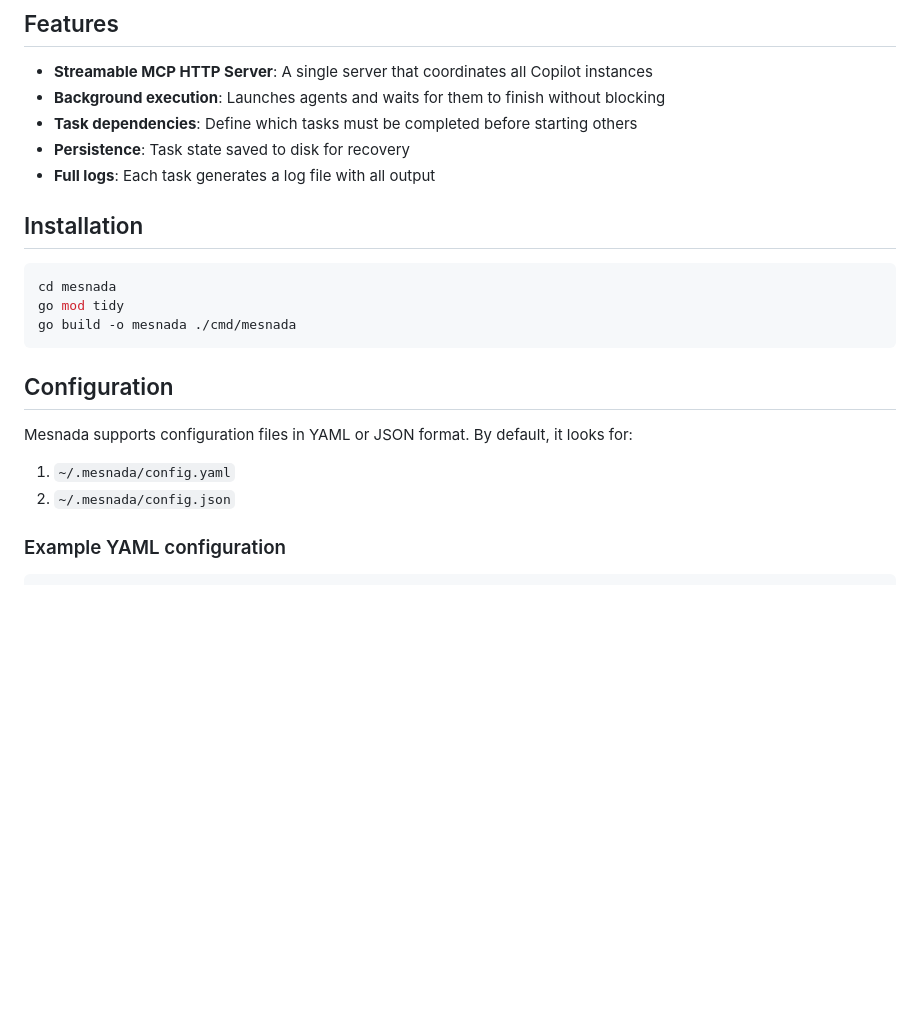
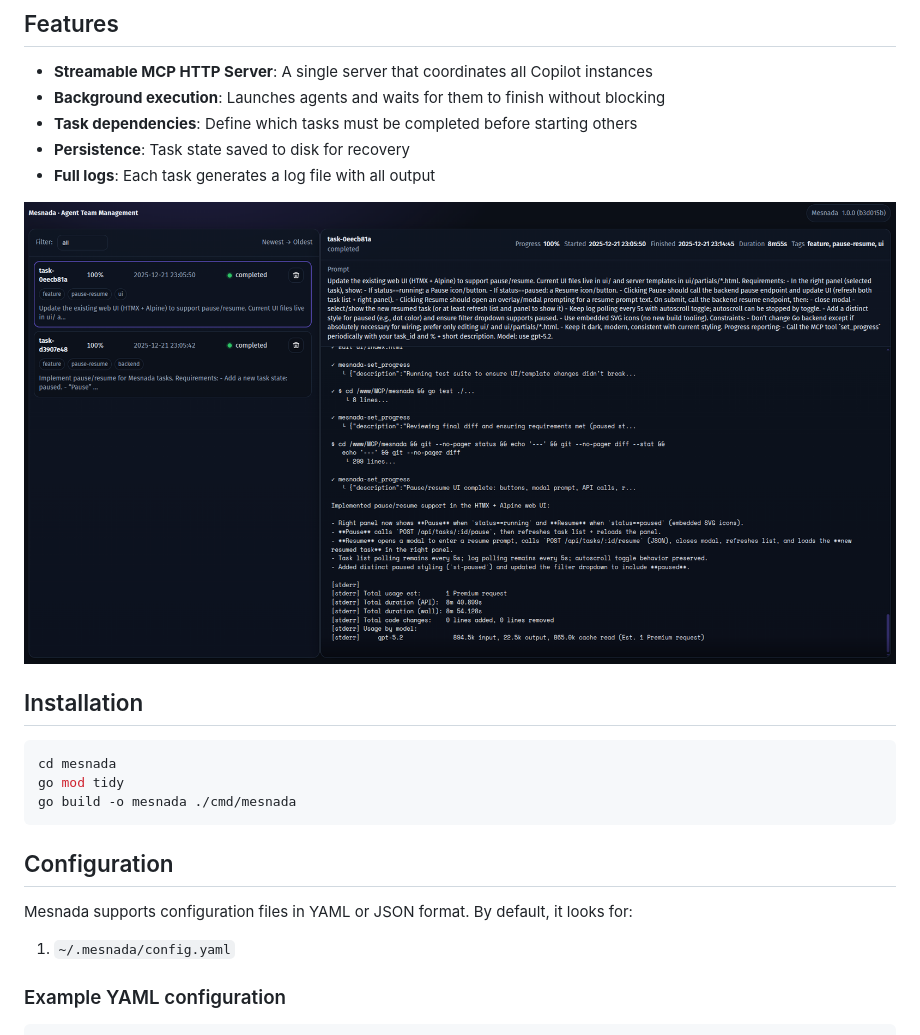
Before and after one commit to madeindigio/mesnada, a Markdown page: README.md, the part around the change. GitHub-like rendering; pictures changed too: examples/image.png (added); blank space fills up the shorter version.

Commit message:
docs: Add webui screenshot in Readme

```diff
--- a/README.md
+++ b/README.md
@@ -9,6 +9,8 @@ MCP orchestrator to coordinate multiple instances of GitHub Copilot CLI in paral
 - **Task dependencies**: Define which tasks must be completed before starting others
 - **Persistence**: Task state saved to disk for recovery
 - **Full logs**: Each task generates a log file with all output
+
+![Mesnada Web UI](https://raw.githubusercontent.com/madeindigio/mesnada/refs/heads/main/examples/image.png)
 
 ## Installation
 
@@ -22,7 +24,6 @@ go build -o mesnada ./cmd/mesnada
 
 Mesnada supports configuration files in YAML or JSON format. By default, it looks for:
 1. `~/.mesnada/config.yaml`
-2. `~/.mesnada/config.json`
 
 ### Example YAML configuration
 
```
